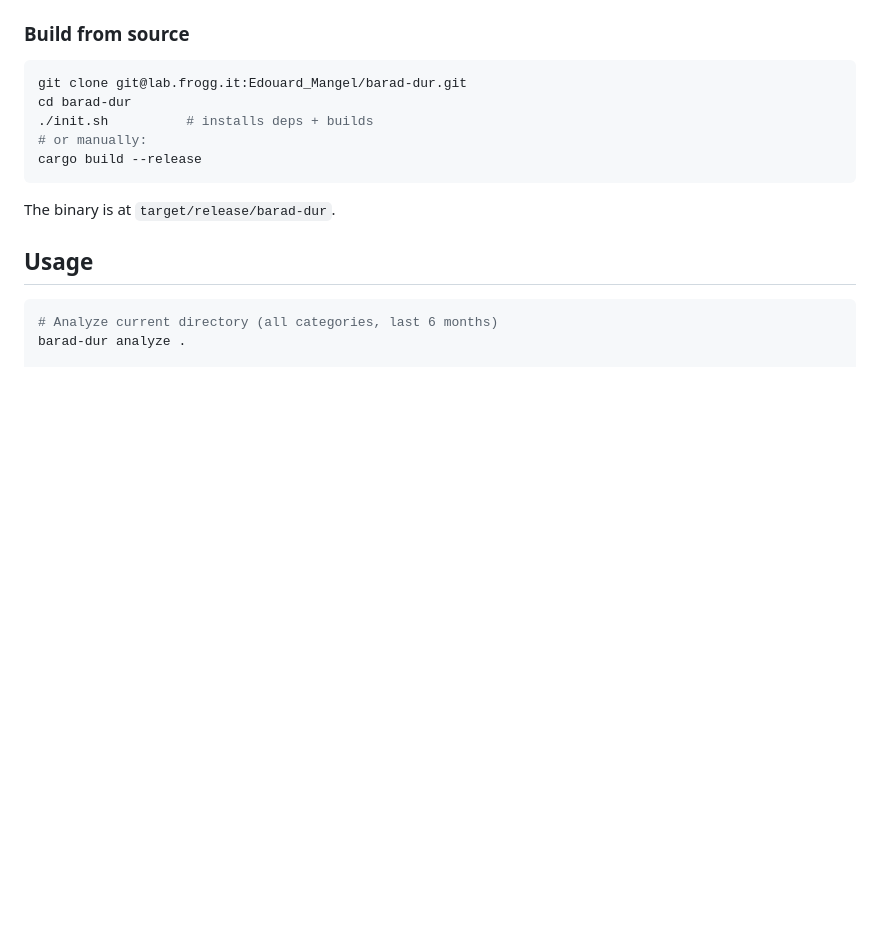
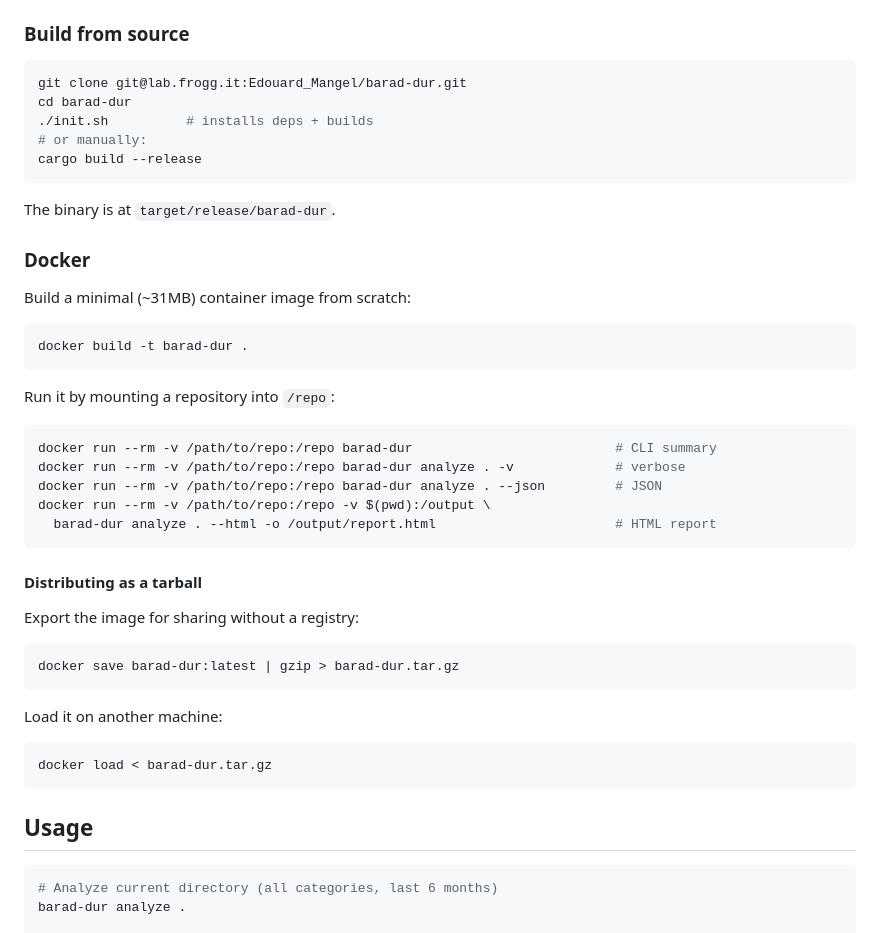
Before and after one commit to edouard-mangel/Barad-Dur, a Markdown page: README.md, the part around the change. Drawn GitHub-style; blank space fills up the shorter version.

Commit message:
docs: add Docker build and distribution instructions to README
Co-Authored-By: Claude Opus 4.6 <noreply@anthropic.com>

````diff
--- a/README.md
+++ b/README.md
@@ -86,6 +86,38 @@ cargo build --release
 ```
 
 The binary is at `target/release/barad-dur`.
+
+### Docker
+
+Build a minimal (~31MB) container image from scratch:
+
+```bash
+docker build -t barad-dur .
+```
+
+Run it by mounting a repository into `/repo`:
+
+```bash
+docker run --rm -v /path/to/repo:/repo barad-dur                          # CLI summary
+docker run --rm -v /path/to/repo:/repo barad-dur analyze . -v             # verbose
+docker run --rm -v /path/to/repo:/repo barad-dur analyze . --json         # JSON
+docker run --rm -v /path/to/repo:/repo -v $(pwd):/output \
+  barad-dur analyze . --html -o /output/report.html                       # HTML report
+```
+
+#### Distributing as a tarball
+
+Export the image for sharing without a registry:
+
+```bash
+docker save barad-dur:latest | gzip > barad-dur.tar.gz
+```
+
+Load it on another machine:
+
+```bash
+docker load < barad-dur.tar.gz
+```
 
 ## Usage
 
````
